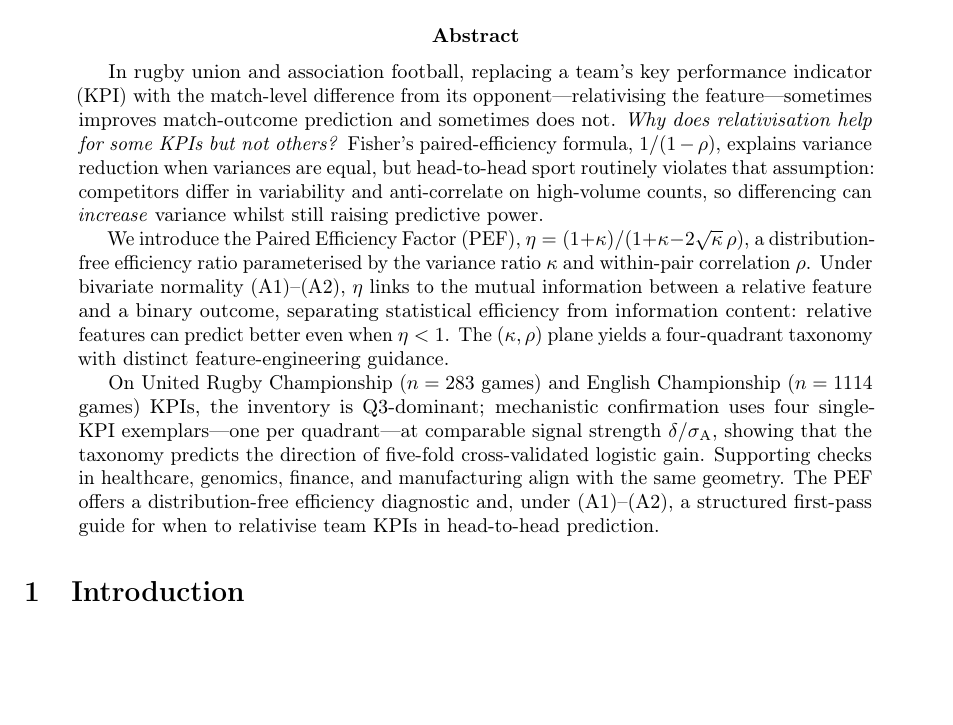
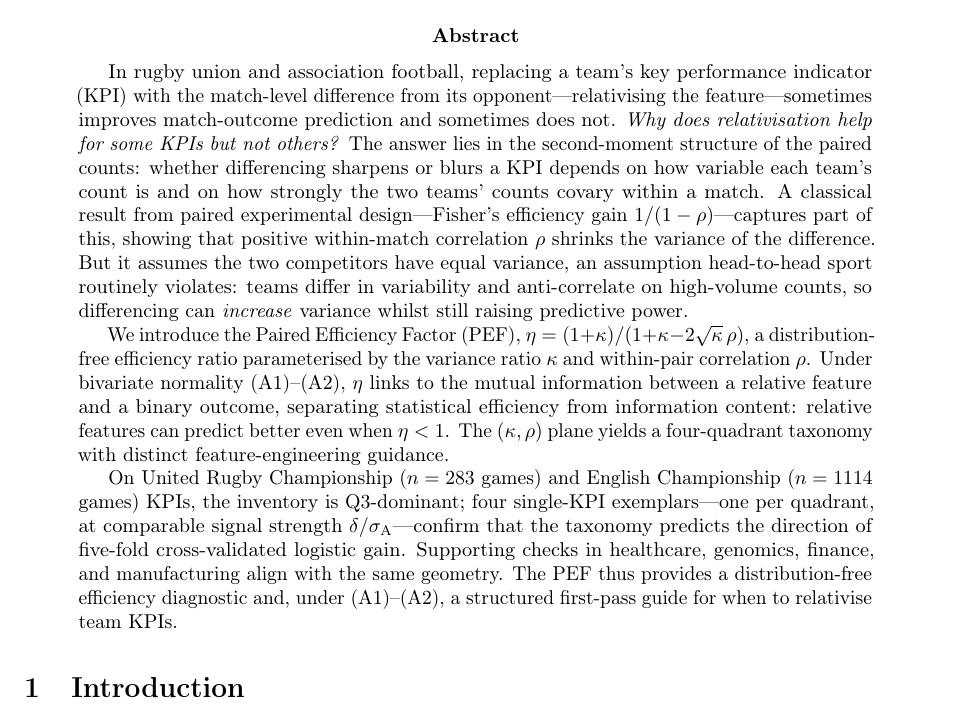
Before and after one commit to AroundInteger/pef-empirical, a LaTeX paper (main.tex, which reads sections/abstract.tex): part of page 1 of 43, cut so that both start at the same text, the shorter picture padded with empty space. Compiled offline with pdfLaTeX.

Commit message:
Bridge abstract to Fisher's paired efficiency via KPI variance.
Add a second-moment sentence linking KPI counts to variance and covariance
so the classical efficiency result is motivated for a sports readership;
tighten the results paragraph to keep the abstract concise.

Co-authored-by: Cursor <cursoragent@cursor.com>

```diff
--- a/sections/abstract.tex
+++ b/sections/abstract.tex
@@ -1,7 +1,7 @@
 \begin{abstract}
-In rugby union and association football, replacing a team's key performance indicator (KPI) with the match-level difference from its opponent---relativising the feature---sometimes improves match-outcome prediction and sometimes does not. \emph{Why does relativisation help for some KPIs but not others?} Fisher's paired-efficiency formula, $1/(1-\rho)$, explains variance reduction when variances are equal, but head-to-head sport routinely violates that assumption: competitors differ in variability and anti-correlate on high-volume counts, so differencing can \emph{increase} variance whilst still raising predictive power.
+In rugby union and association football, replacing a team's key performance indicator (KPI) with the match-level difference from its opponent---relativising the feature---sometimes improves match-outcome prediction and sometimes does not. \emph{Why does relativisation help for some KPIs but not others?} The answer lies in the second-moment structure of the paired counts: whether differencing sharpens or blurs a KPI depends on how variable each team's count is and on how strongly the two teams' counts covary within a match. A classical result from paired experimental design---Fisher's efficiency gain $1/(1-\rho)$---captures part of this, showing that positive within-match correlation $\rho$ shrinks the variance of the difference. But it assumes the two competitors have equal variance, an assumption head-to-head sport routinely violates: teams differ in variability and anti-correlate on high-volume counts, so differencing can \emph{increase} variance whilst still raising predictive power.
 
 We introduce the Paired Efficiency Factor (PEF), $\eta = (1+\kappa)/(1+\kappa-2\sqrt{\kappa}\,\rho)$, a distribution-free efficiency ratio parameterised by the variance ratio $\kappa$ and within-pair correlation $\rho$. Under bivariate normality (A1)--(A2), $\eta$ links to the mutual information between a relative feature and a binary outcome, separating statistical efficiency from information content: relative features can predict better even when $\eta<1$. The $(\kappa,\rho)$ plane yields a four-quadrant taxonomy with distinct feature-engineering guidance.
 
-On United Rugby Championship ($n=\PEFrugbyNgames$ games) and English Championship ($n=\PEFfootNgames$ games) KPIs, the inventory is Q3-dominant; mechanistic confirmation uses four single-KPI exemplars---one per quadrant---at comparable signal strength $\delta/\sigma_{\mathrm{A}}$, showing that the taxonomy predicts the direction of five-fold cross-validated logistic gain. Supporting checks in healthcare, genomics, finance, and manufacturing align with the same geometry. The PEF offers a distribution-free efficiency diagnostic and, under (A1)--(A2), a structured first-pass guide for when to relativise team KPIs in head-to-head prediction.
+On United Rugby Championship ($n=\PEFrugbyNgames$ games) and English Championship ($n=\PEFfootNgames$ games) KPIs, the inventory is Q3-dominant; four single-KPI exemplars---one per quadrant, at comparable signal strength $\delta/\sigma_{\mathrm{A}}$---confirm that the taxonomy predicts the direction of five-fold cross-validated logistic gain. Supporting checks in healthcare, genomics, finance, and manufacturing align with the same geometry. The PEF thus provides a distribution-free efficiency diagnostic and, under (A1)--(A2), a structured first-pass guide for when to relativise team KPIs.
 \end{abstract}
```
